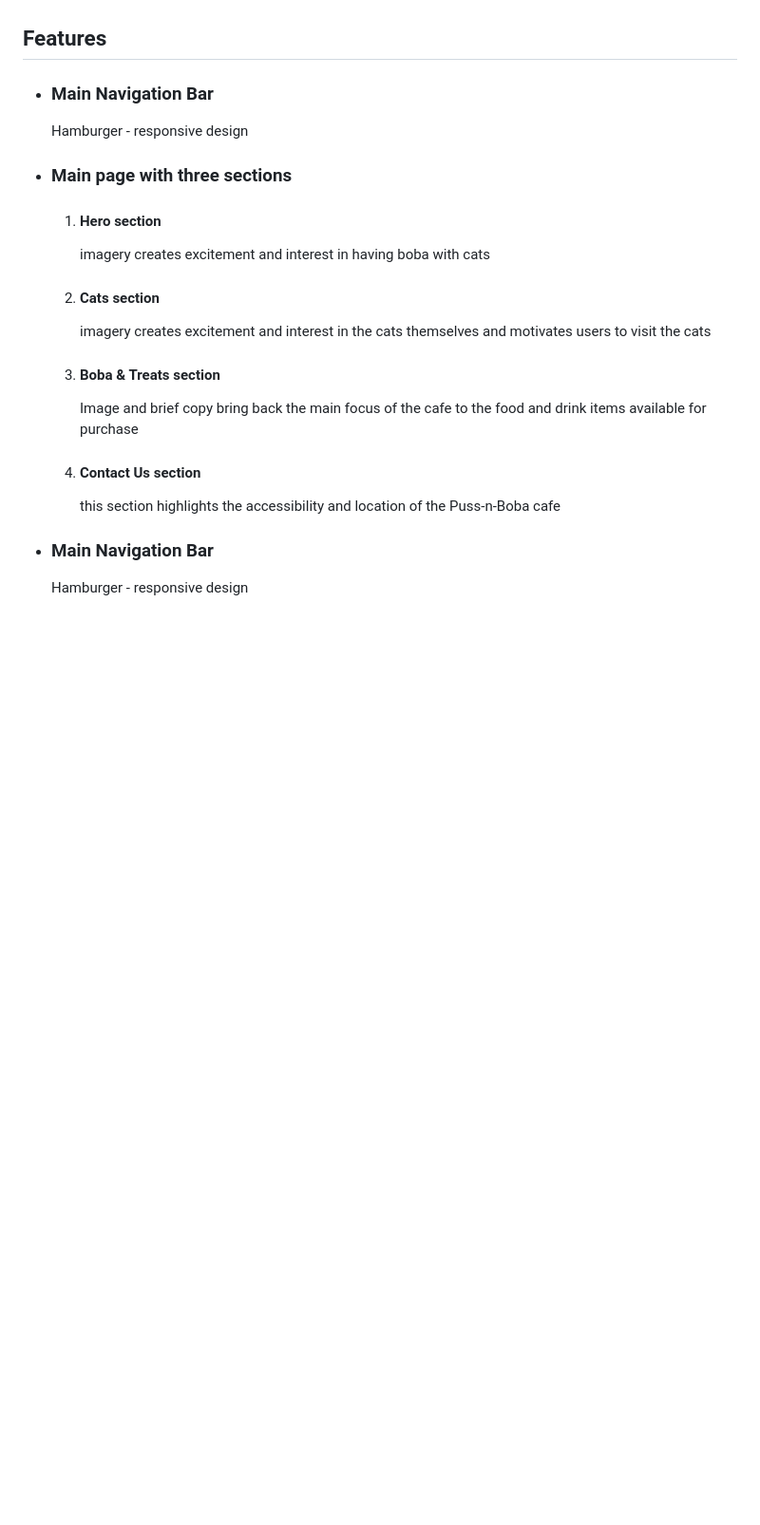
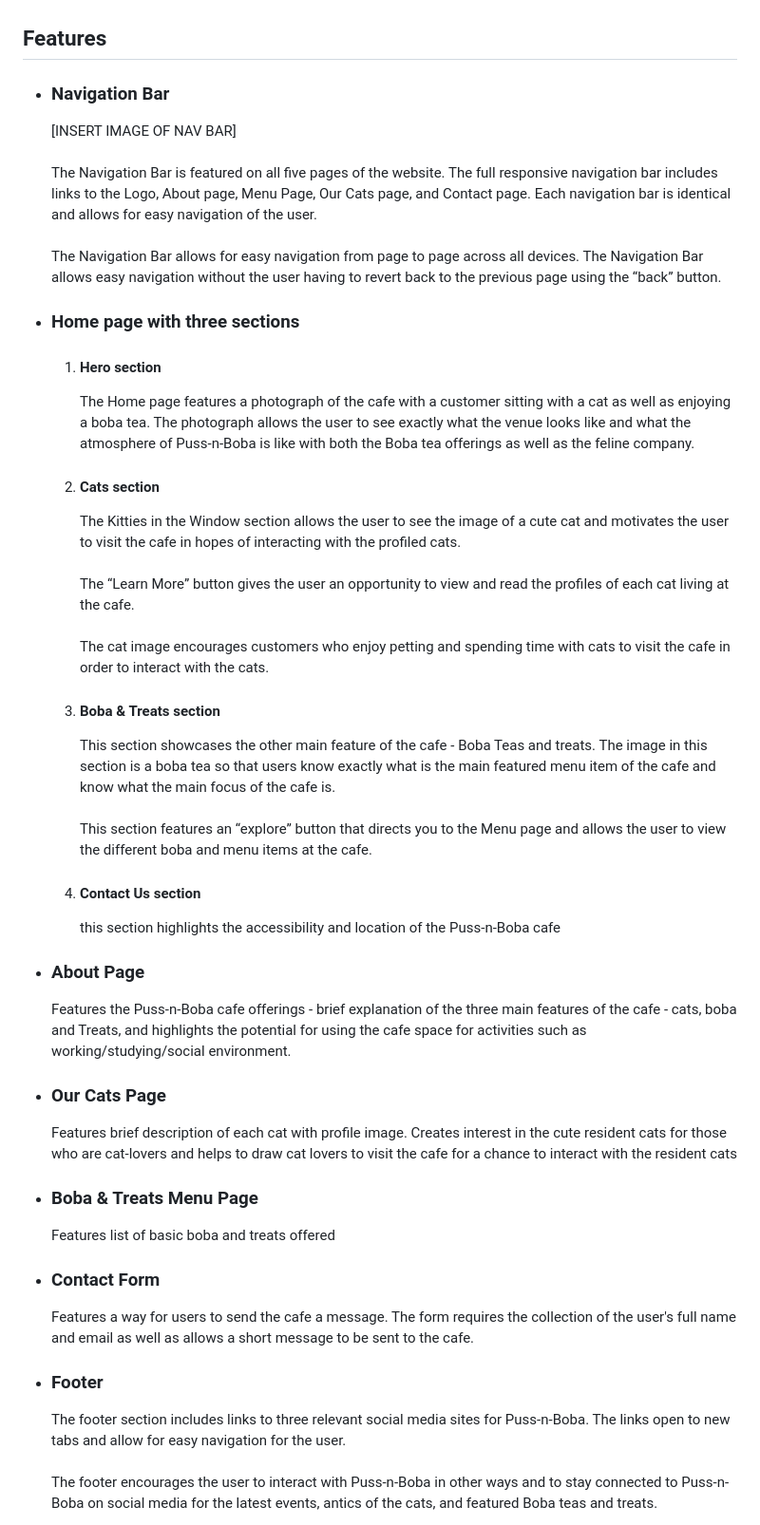
Before and after one commit to hysinh/puss-n-boba, a Markdown page: README.md, the part around one of its changes. Shown at 95% size. GitHub-like rendering; blank space fills up the shorter version.

Commit message:
Adds additional sections and content to readme file

```diff
--- a/README.md
+++ b/README.md
@@ -33,20 +33,51 @@ I wanted this website to showcase the cats that call Puss-N-Boba cafe home as we
   - Mobile Wireframe - [Screenshot](screenshot for mobile)
 
 ## Features
-- ### Main Navigation Bar
-  Hamburger - responsive design
-- ### Main page with three sections
+- ### Navigation Bar
+  [INSERT IMAGE OF NAV BAR]
+  <br>
+  <br>
+  The Navigation Bar is featured on all five pages of the website. The full responsive navigation bar includes links to the Logo, About page, Menu Page, Our Cats page, and Contact page. Each navigation bar is identical and allows for easy navigation of the user.
+  <br>
+  <br>
+  The Navigation Bar allows for easy navigation from page to page across all devices. The Navigation Bar allows easy navigation without the user having to revert back to the previous page using the “back” button.
+
+- ### Home page with three sections
   1. #### Hero section
-     imagery creates excitement and interest in having boba with cats
+     The Home page features a photograph of the cafe with a customer sitting with a cat as well as enjoying a boba tea. The photograph allows the user to see exactly what the venue looks like and what the atmosphere of Puss-n-Boba is like with both the Boba tea offerings as well as the feline company.
   2. #### Cats section
-     imagery creates excitement and interest in the cats themselves and motivates users to visit the cats
+     The Kitties in the Window section allows the user to see the image of a cute cat and motivates the user to visit the cafe in hopes of interacting with the profiled cats.
+     <br>
+     <br>
+     The “Learn More” button gives the user an opportunity to view and read the profiles of each cat living at the cafe.
+     <br><br>
+     The cat image encourages customers who enjoy petting and spending time with cats to visit the cafe in order to interact with the cats.
   3. #### Boba & Treats section
-     Image and brief copy bring back the main focus of the cafe to the food and drink items available for purchase
+     This section showcases the other main feature of the cafe - Boba Teas and treats. The image in this section is a boba tea so that users know exactly what is the main featured menu item of the cafe and know what the main focus of the cafe is.
+     <br>
+     <br>
+     This section features an “explore” button that directs you to the Menu page and allows the user to view the different boba and menu items at the cafe.
+
   4. #### Contact Us section
      this section highlights the accessibility and location of the Puss-n-Boba cafe
 
-- ### Main Navigation Bar
-  Hamburger - responsive design
+- ### About Page
+  Features the Puss-n-Boba cafe offerings - brief explanation of the three main features of the cafe - cats, boba and Treats, and highlights the potential for using the cafe space for activities such as working/studying/social environment.
+
+- ### Our Cats Page
+  Features brief description of each cat with profile image. Creates interest in the cute resident cats for those who are cat-lovers and helps to draw cat lovers to visit the cafe for a chance to interact with the resident cats
+
+- ### Boba & Treats Menu Page
+  Features list of basic boba and treats offered
+
+- ### Contact Form
+  Features a way for users to send the cafe a message. The form requires the collection of the user's full name and email as well as allows a short message to be sent to the cafe.
+
+- ### Footer
+  The footer section includes links to three relevant social media sites for Puss-n-Boba. The links open to new tabs and allow for easy navigation for the user.
+  <br>
+  <br>
+  The footer encourages the user to interact with Puss-n-Boba in other ways and to stay connected to Puss-n-Boba on social media for the latest events, antics of the cats, and featured Boba teas and treats.
 
 
 
```
Also changed, not shown: other parts of README.md (+50 -110 lines).
